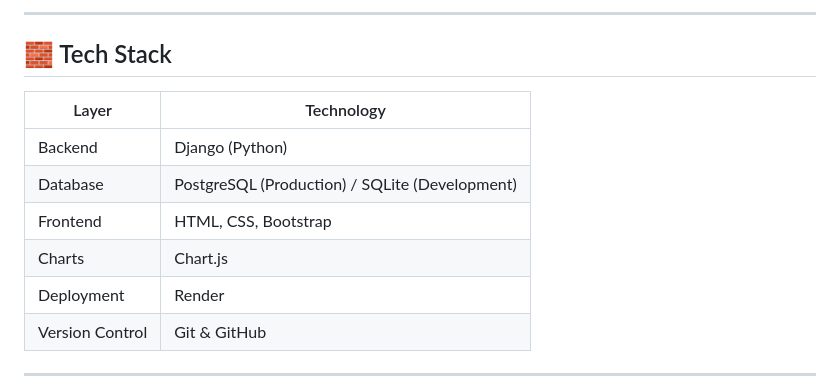
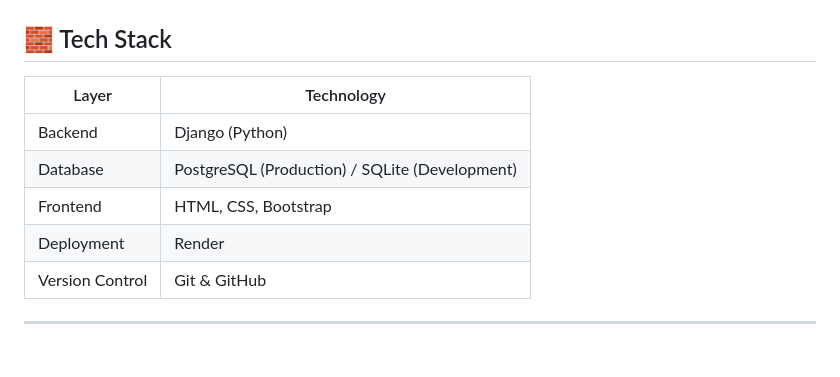
Before and after one commit to krishnakantgunjal/RISE-E-Commerce-Web-Application, a Markdown page: README.md, the part around one of its changes. GitHub-like rendering; blank space fills up the shorter version.

```diff
--- a/README.md
+++ b/README.md
@@ -81,5 +81,4 @@ This project demonstrates practical full-stack Django development, admin customi
 
----
 
 ## 🧱 Tech Stack
 
@@ -88,7 +87,6 @@ This project demonstrates practical full-stack Django development, admin customi
 | Backend | Django (Python) |
 | Database | PostgreSQL (Production) / SQLite (Development) |
 | Frontend | HTML, CSS, Bootstrap |
-| Charts | Chart.js |
 | Deployment | Render |
 | Version Control | Git & GitHub |
 
```
Also changed, not shown: other parts of README.md (+8 -8 lines).
